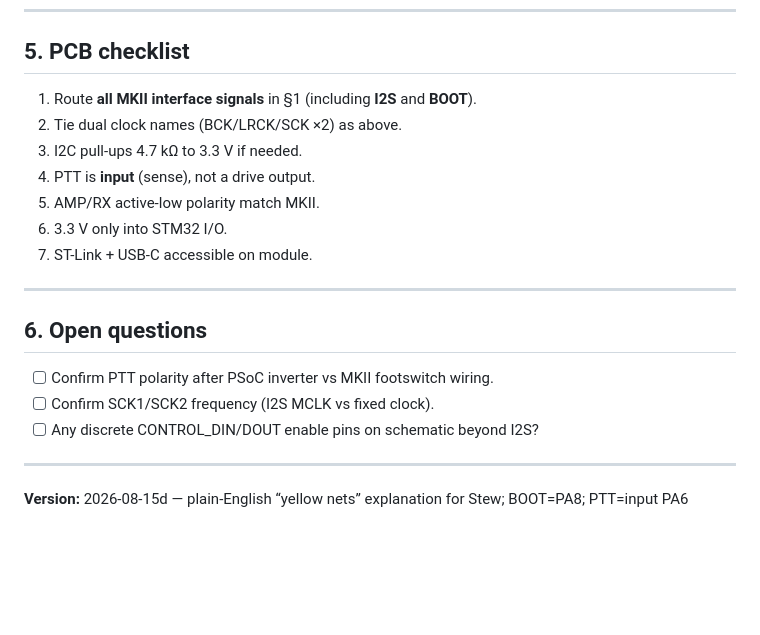
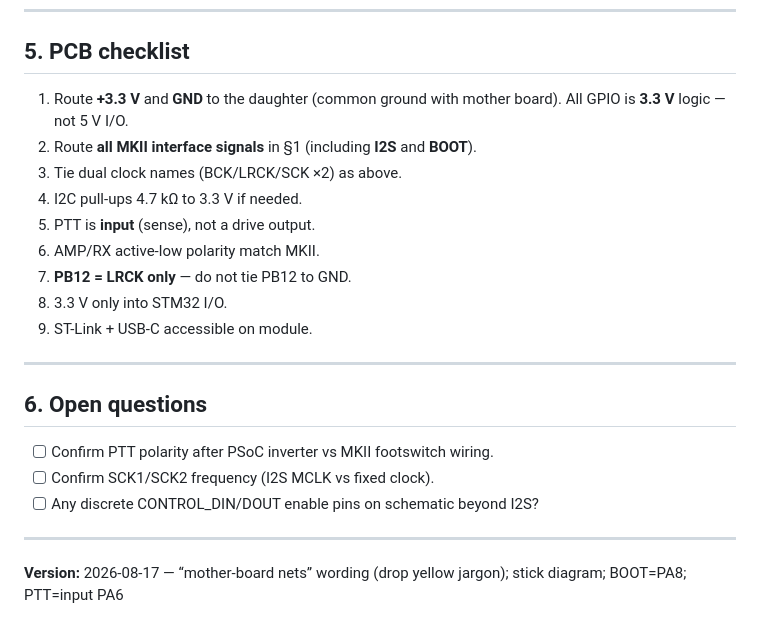
Before and after one commit to w4mmp-ron/mscc-station, a Markdown page: proficio-stm32f411/docs/STEW-DAUGHTER-BOARD-PINOUT.md, the part around one of its changes. Rendered like a GitHub page; blank space fills up the shorter version.

```diff
--- a/proficio-stm32f411/docs/STEW-DAUGHTER-BOARD-PINOUT.md
+++ b/proficio-stm32f411/docs/STEW-DAUGHTER-BOARD-PINOUT.md
@@ -122,11 +120,13 @@ Daughter board: short **BCK1–BCK2**, **LRCK1–LRCK2**, **SCK1–SCK2** to the
 
 ## 5. PCB checklist
 
-1. Route **all MKII interface signals** in §1 (including **I2S** and **BOOT**).
-2. Tie dual clock names (BCK/LRCK/SCK ×2) as above.
-3. I2C pull-ups 4.7 kΩ to 3.3 V if needed.
-4. PTT is **input** (sense), not a drive output.
-5. AMP/RX active-low polarity match MKII.
+1. Route **+3.3 V** and **GND** to the daughter (common ground with mother board). All GPIO is **3.3 V** logic — not 5 V I/O.
+2. Route **all MKII interface signals** in §1 (including **I2S** and **BOOT**).
+3. Tie dual clock names (BCK/LRCK/SCK ×2) as above.
+4. I2C pull-ups 4.7 kΩ to 3.3 V if needed.
+5. PTT is **input** (sense), not a drive output.
+6. AMP/RX active-low polarity match MKII.
+7. **PB12 = LRCK only** — do not tie PB12 to GND.
 6. 3.3 V only into STM32 I/O.
 7. ST-Link + USB-C accessible on module.
 
@@ -140,4 +140,4 @@ Daughter board: short **BCK1–BCK2**, **LRCK1–LRCK2**, **SCK1–SCK2** to the
 
 ---
 
-**Version:** 2026-08-15d — plain-English “yellow nets” explanation for Stew; BOOT=PA8; PTT=input PA6
+**Version:** 2026-08-17 — “mother-board nets” wording (drop yellow jargon); stick diagram; BOOT=PA8; PTT=input PA6
```
Also changed, not shown: other parts of proficio-stm32f411/docs/STEW-DAUGHTER-BOARD-PINOUT.md (+15 -17 lines), proficio-stm32f411/RESUME.md (+1 -1 lines), proficio-stm32f411/docs/PINOUT.md (+21 -8 lines), proficio-stm32f411/docs/STEW-BlackPill-pinout-diagram.jpg, proficio-stm32f411/docs/WeAct-BlackPill-F411-Pinout.png (added), proficio-stm32f411/docs/WeAct-BlackPill-F411-board.jpg (added), proficio-stm32f411/docs/stm32-base-top.jpg (added), 4 other files.
